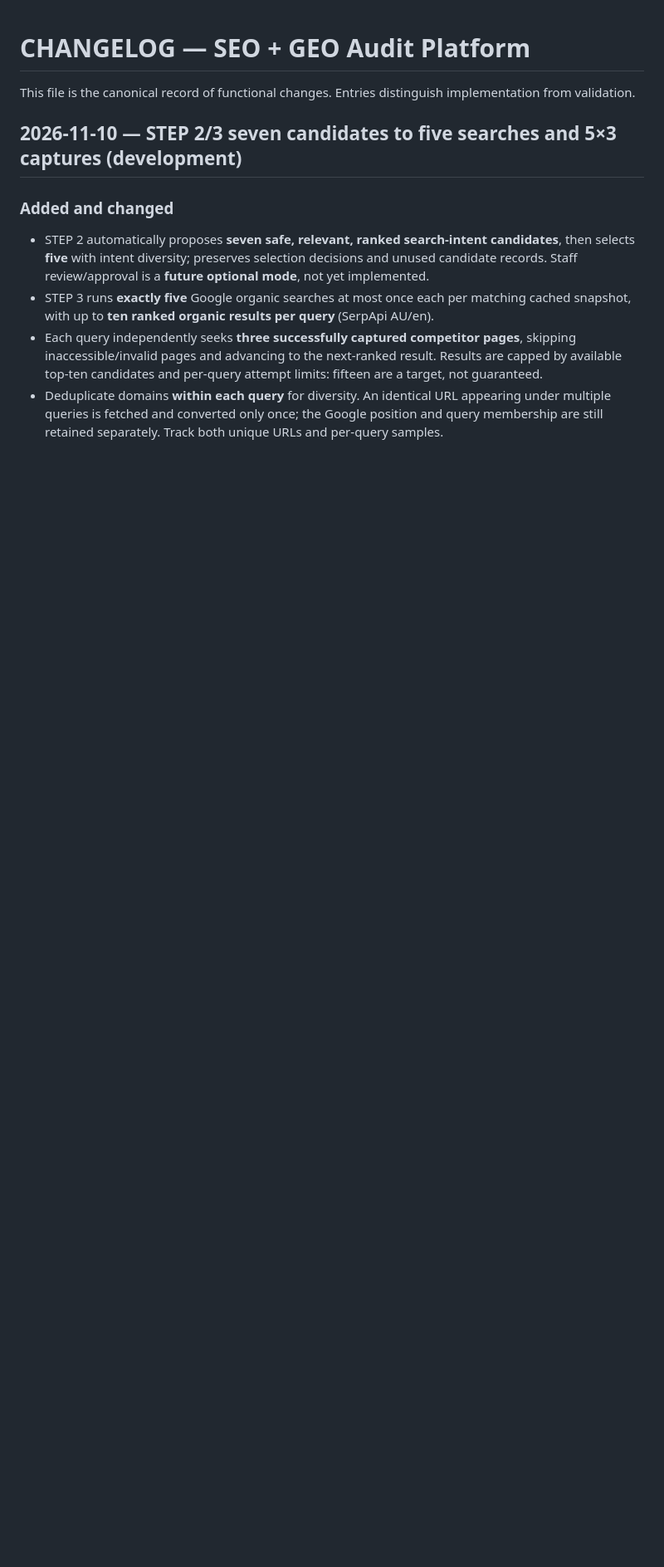
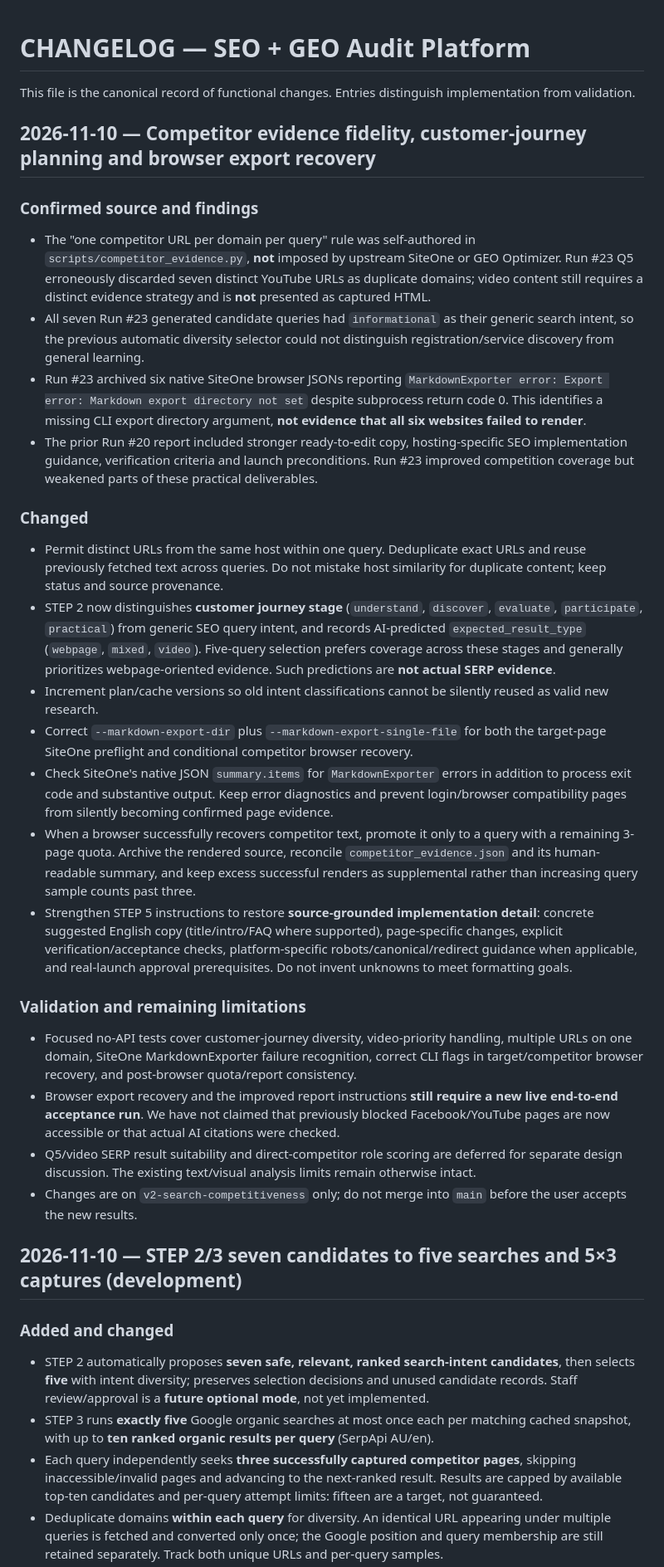
Before and after one commit to tbq1637-glitch/SEO-GEO-audit-platform, a Markdown page: CHANGELOG.md, the part around the change. Shown at 83% size. GitHub-like rendering; blank space fills up the shorter version.

Commit message:
Log source of same-domain rule, root cause of SiteOne Markdown export errors, and restoration of practical report guidance

```diff
--- a/CHANGELOG.md
+++ b/CHANGELOG.md
@@ -1,6 +1,29 @@
 # CHANGELOG — SEO + GEO Audit Platform
 
 This file is the canonical record of functional changes. Entries distinguish implementation from validation.
+
+## 2026-11-10 — Competitor evidence fidelity, customer-journey planning and browser export recovery
+
+### Confirmed source and findings
+- The "one competitor URL per domain per query" rule was self-authored in `scripts/competitor_evidence.py`, **not** imposed by upstream SiteOne or GEO Optimizer. Run #23 Q5 erroneously discarded seven distinct YouTube URLs as duplicate domains; video content still requires a distinct evidence strategy and is **not** presented as captured HTML.
+- All seven Run #23 generated candidate queries had `informational` as their generic search intent, so the previous automatic diversity selector could not distinguish registration/service discovery from general learning.
+- Run #23 archived six native SiteOne browser JSONs reporting `MarkdownExporter error: Export error: Markdown export directory not set` despite subprocess return code 0. This identifies a missing CLI export directory argument, **not evidence that all six websites failed to render**.
+- The prior Run #20 report included stronger ready-to-edit copy, hosting-specific SEO implementation guidance, verification criteria and launch preconditions. Run #23 improved competition coverage but weakened parts of these practical deliverables.
+
+### Changed
+- Permit distinct URLs from the same host within one query. Deduplicate exact URLs and reuse previously fetched text across queries. Do not mistake host similarity for duplicate content; keep status and source provenance.
+- STEP 2 now distinguishes **customer journey stage** (`understand`, `discover`, `evaluate`, `participate`, `practical`) from generic SEO query intent, and records AI-predicted `expected_result_type` (`webpage`, `mixed`, `video`). Five-query selection prefers coverage across these stages and generally prioritizes webpage-oriented evidence. Such predictions are **not actual SERP evidence**.
+- Increment plan/cache versions so old intent classifications cannot be silently reused as valid new research.
+- Correct `--markdown-export-dir` plus `--markdown-export-single-file` for both the target-page SiteOne preflight and conditional competitor browser recovery.
+- Check SiteOne's native JSON `summary.items` for `MarkdownExporter` errors in addition to process exit code and substantive output. Keep error diagnostics and prevent login/browser compatibility pages from silently becoming confirmed page evidence.
+- When a browser successfully recovers competitor text, promote it only to a query with a remaining 3-page quota. Archive the rendered source, reconcile `competitor_evidence.json` and its human-readable summary, and keep excess successful renders as supplemental rather than increasing query sample counts past three.
+- Strengthen STEP 5 instructions to restore **source-grounded implementation detail**: concrete suggested English copy (title/intro/FAQ where supported), page-specific changes, explicit verification/acceptance checks, platform-specific robots/canonical/redirect guidance when applicable, and real-launch approval prerequisites. Do not invent unknowns to meet formatting goals.
+
+### Validation and remaining limitations
+- Focused no-API tests cover customer-journey diversity, video-priority handling, multiple URLs on one domain, SiteOne MarkdownExporter failure recognition, correct CLI flags in target/competitor browser recovery, and post-browser quota/report consistency.
+- Browser export recovery and the improved report instructions **still require a new live end-to-end acceptance run**. We have not claimed that previously blocked Facebook/YouTube pages are now accessible or that actual AI citations were checked.
+- Q5/video SERP result suitability and direct-competitor role scoring are deferred for separate design discussion. The existing text/visual analysis limits remain otherwise intact.
+- Changes are on `v2-search-competitiveness` only; do not merge into `main` before the user accepts the new results.
 
 ## 2026-11-10 — STEP 2/3 seven candidates to five searches and 5×3 captures (development)
 
```
